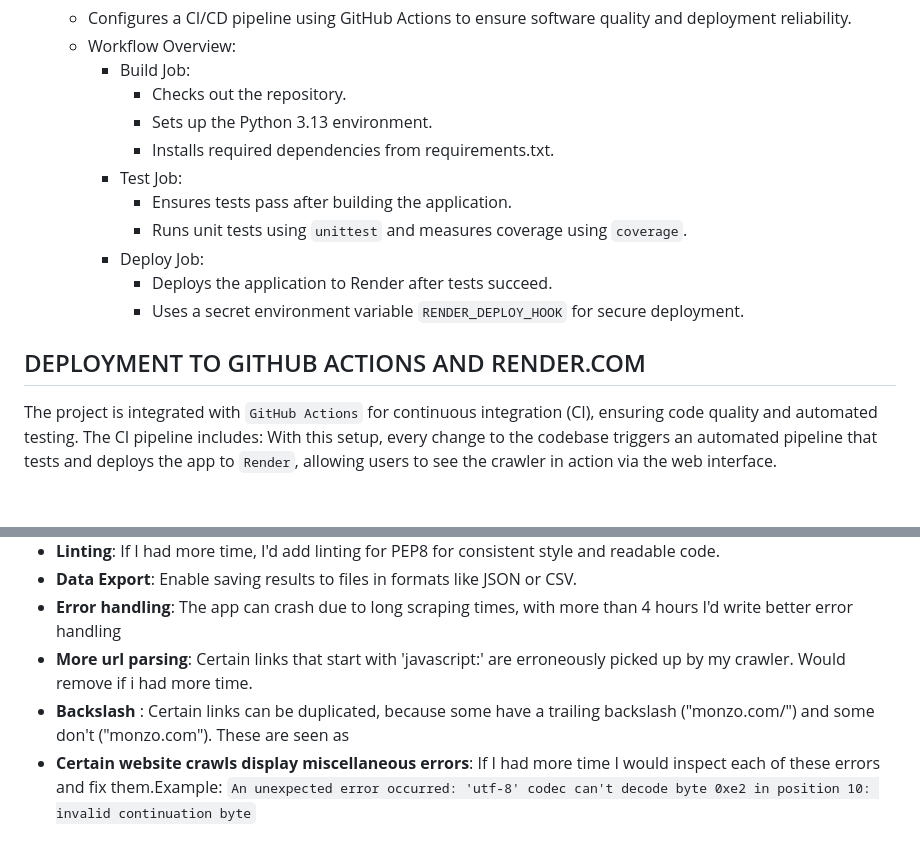
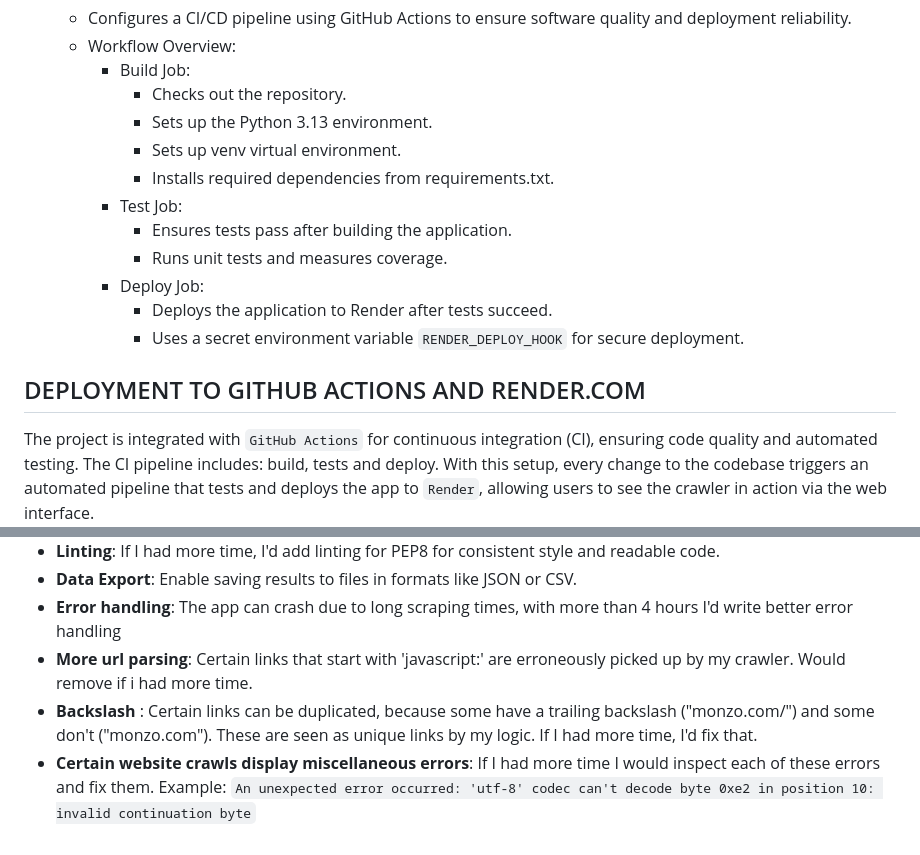
Before and after one commit to BeatrizGalindo/web-crawler, a Markdown page: README.md, 2 parts joined by grey strips. Drawn GitHub-style.

```diff
--- a/README.md
+++ b/README.md
@@ -73,10 +74,11 @@ pytest --cov=website_crawler tests/
     - Build Job:
       - Checks out the repository.
       - Sets up the Python 3.13 environment.
+      - Sets up venv virtual environment.
       - Installs required dependencies from requirements.txt.
     - Test Job:
       - Ensures tests pass after building the application.
-      - Runs unit tests using `unittest` and measures coverage using `coverage`.
+      - Runs unit tests and measures coverage.
     - Deploy Job:
       - Deploys the application to Render after tests succeed.
       - Uses a secret environment variable `RENDER_DEPLOY_HOOK` for secure deployment.
@@ -85,7 +87,7 @@ pytest --cov=website_crawler tests/
 ## DEPLOYMENT TO GITHUB ACTIONS AND RENDER.COM
 
 The project is integrated with `GitHub Actions` for continuous integration (CI),
-ensuring code quality and automated testing. The CI pipeline includes:
+ensuring code quality and automated testing. The CI pipeline includes: build, tests and deploy.
 With this setup, every change to the codebase triggers an automated pipeline that tests and deploys the app to `Render`,
 allowing users to see the crawler in action via the web interface.
 
@@ -188,5 +197,5 @@ but they would not be feasible within the 4-hour timeline. On top of the improve
 - **Data Export**: Enable saving results to files in formats like JSON or CSV.
 - **Error handling**: The app can crash due to long scraping times, with more than 4 hours I'd write better error handling
 - **More url parsing**: Certain links that start with 'javascript:' are erroneously picked up by my crawler. Would remove if i had more time.
-- **Backslash** : Certain links can be duplicated, because some have a trailing backslash ("monzo.com/") and some don't ("monzo.com"). These are seen as
-- **Certain website crawls display miscellaneous errors**: If I had more time I would inspect each of these errors and fix them.Example: `An unexpected error occurred: 'utf-8' codec can't decode byte 0xe2 in position 10: invalid continuation byte`
+- **Backslash** : Certain links can be duplicated, because some have a trailing backslash ("monzo.com/") and some don't ("monzo.com"). These are seen as unique links by my logic. If I had more time, I'd fix that.
+- **Certain website crawls display miscellaneous errors**: If I had more time I would inspect each of these errors and fix them. Example: `An unexpected error occurred: 'utf-8' codec can't decode byte 0xe2 in position 10: invalid continuation byte`
```
Also changed, not shown: other parts of README.md (+13 -5 lines), images/Renderapp.png, images/coverage.png (added).
